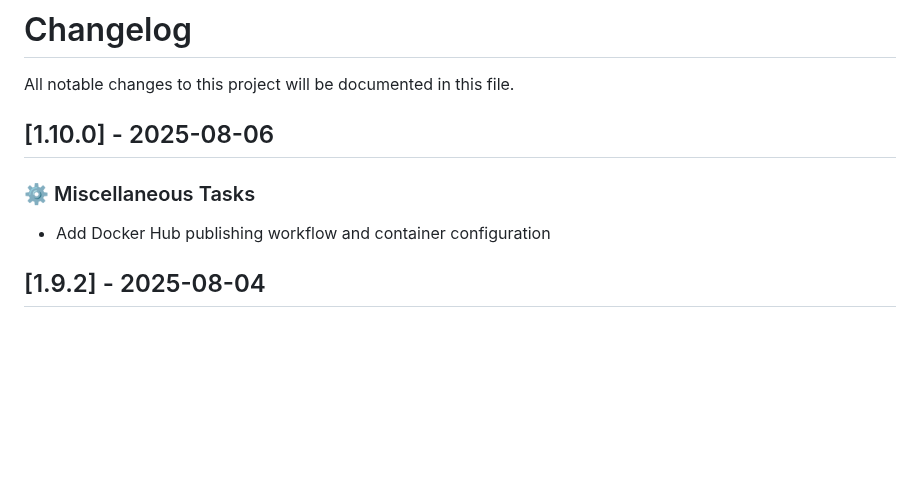
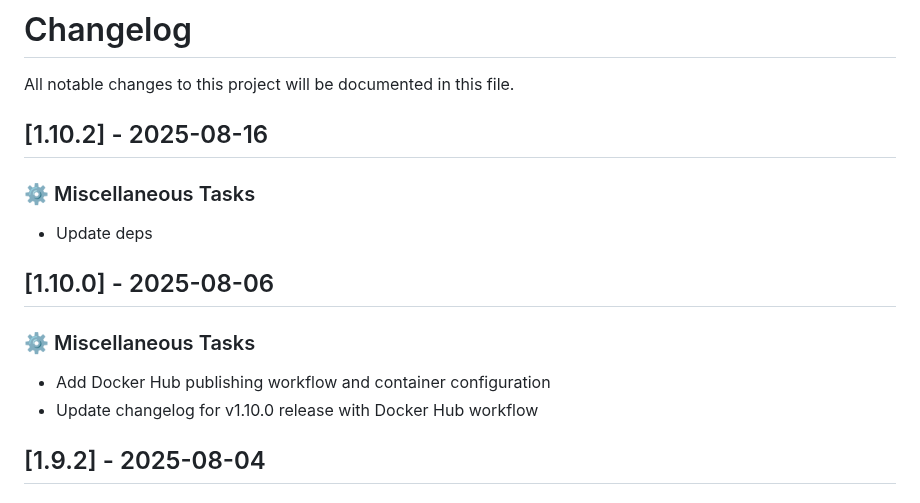
Before and after one commit to philogicae/torrent-search-mcp, a Markdown page: CHANGELOG.md, the part around the change. GitHub-like rendering; blank space fills up the shorter version.

Commit message:
chore: update changelog for v1.10.2 release with dependency updates

```diff
--- a/CHANGELOG.md
+++ b/CHANGELOG.md
@@ -1,12 +1,19 @@
 # Changelog
 
 All notable changes to this project will be documented in this file.
+
+## [1.10.2] - 2025-08-16
+
+### ⚙️ Miscellaneous Tasks
+
+- Update deps
 
 ## [1.10.0] - 2025-08-06
 
 ### ⚙️ Miscellaneous Tasks
 
 - Add Docker Hub publishing workflow and container configuration
+- Update changelog for v1.10.0 release with Docker Hub workflow
 
 ## [1.9.2] - 2025-08-04
 
```
